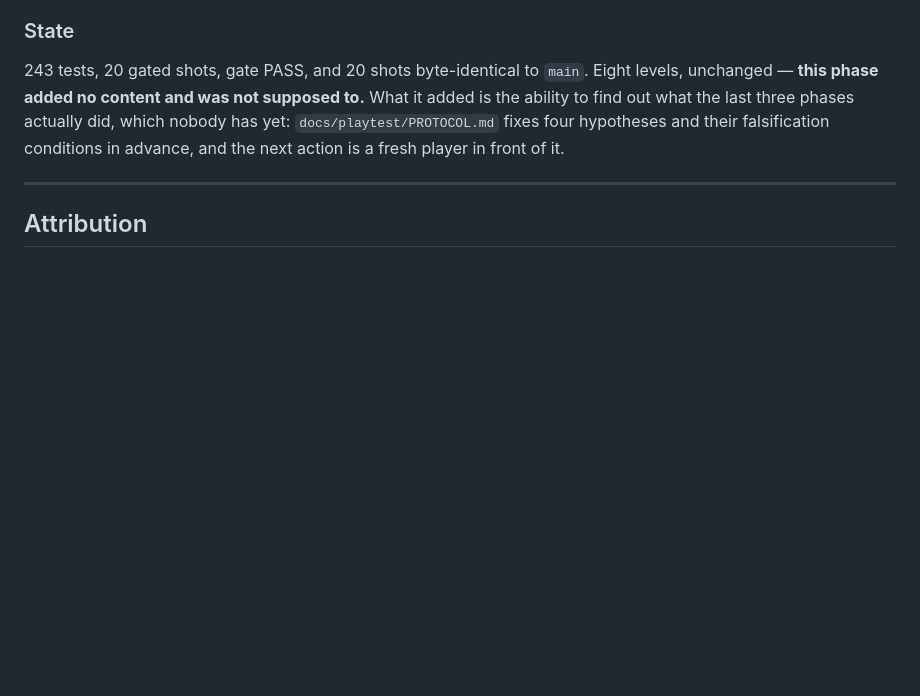
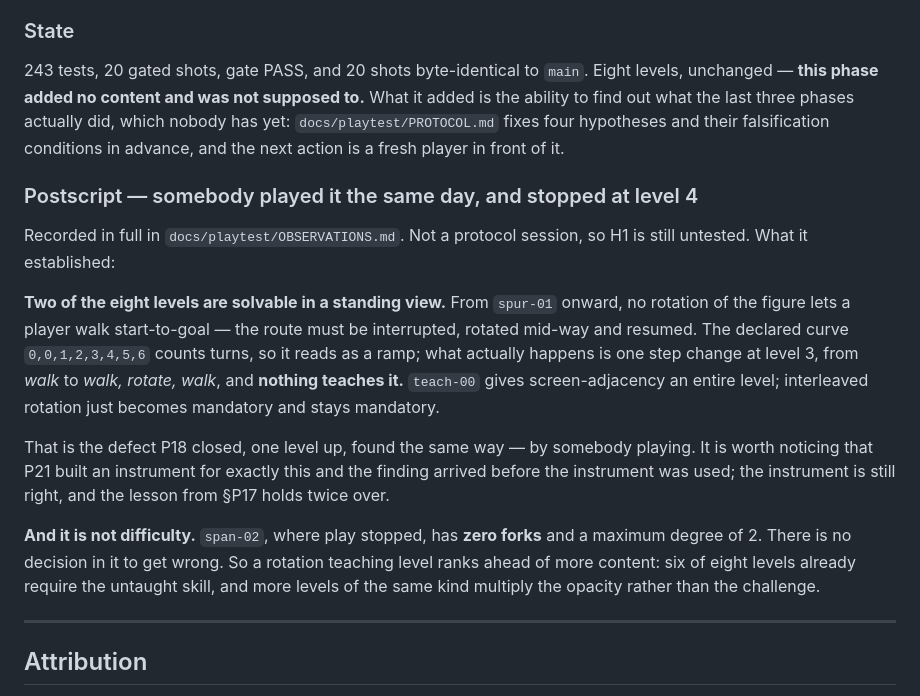
Before and after one commit to DelanoJoey/penrose, a Markdown page: METHODOLOGY.md, the part around the change. GitHub-like rendering; blank space fills up the shorter version.

```diff
--- a/METHODOLOGY.md
+++ b/METHODOLOGY.md
@@ -2637,6 +2637,30 @@ actually did, which nobody has yet: `docs/playtest/PROTOCOL.md` fixes four
 hypotheses and their falsification conditions in advance, and the next action is
 a fresh player in front of it.
 
+### Postscript — somebody played it the same day, and stopped at level 4
+
+Recorded in full in `docs/playtest/OBSERVATIONS.md`. Not a protocol session, so
+H1 is still untested. What it established:
+
+**Two of the eight levels are solvable in a standing view.** From `spur-01`
+onward, no rotation of the figure lets a player walk start-to-goal — the route
+must be interrupted, rotated mid-way and resumed. The declared curve
+`0,0,1,2,3,4,5,6` counts turns, so it reads as a ramp; what actually happens is
+one step change at level 3, from *walk* to *walk, rotate, walk*, and **nothing
+teaches it.** `teach-00` gives screen-adjacency an entire level; interleaved
+rotation just becomes mandatory and stays mandatory.
+
+That is the defect P18 closed, one level up, found the same way — by somebody
+playing. It is worth noticing that P21 built an instrument for exactly this and
+the finding arrived before the instrument was used; the instrument is still
+right, and the lesson from §P17 holds twice over.
+
+**And it is not difficulty.** `span-02`, where play stopped, has **zero forks**
+and a maximum degree of 2. There is no decision in it to get wrong. So a
+rotation teaching level ranks ahead of more content: six of eight levels already
+require the untaught skill, and more levels of the same kind multiply the
+opacity rather than the challenge.
+
 ---
 
 ## Attribution
```
Also changed, not shown: docs/playtest/OBSERVATIONS.md (added, +100 -0 lines).
